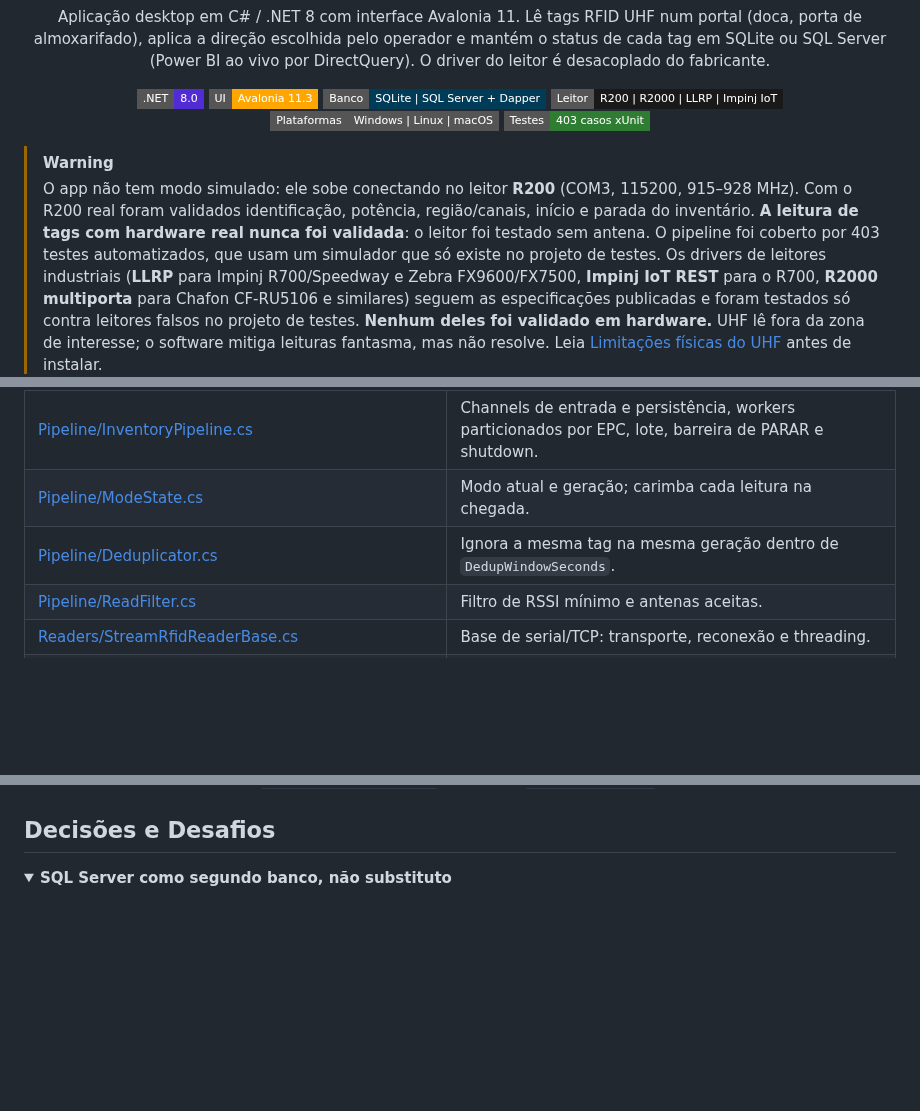
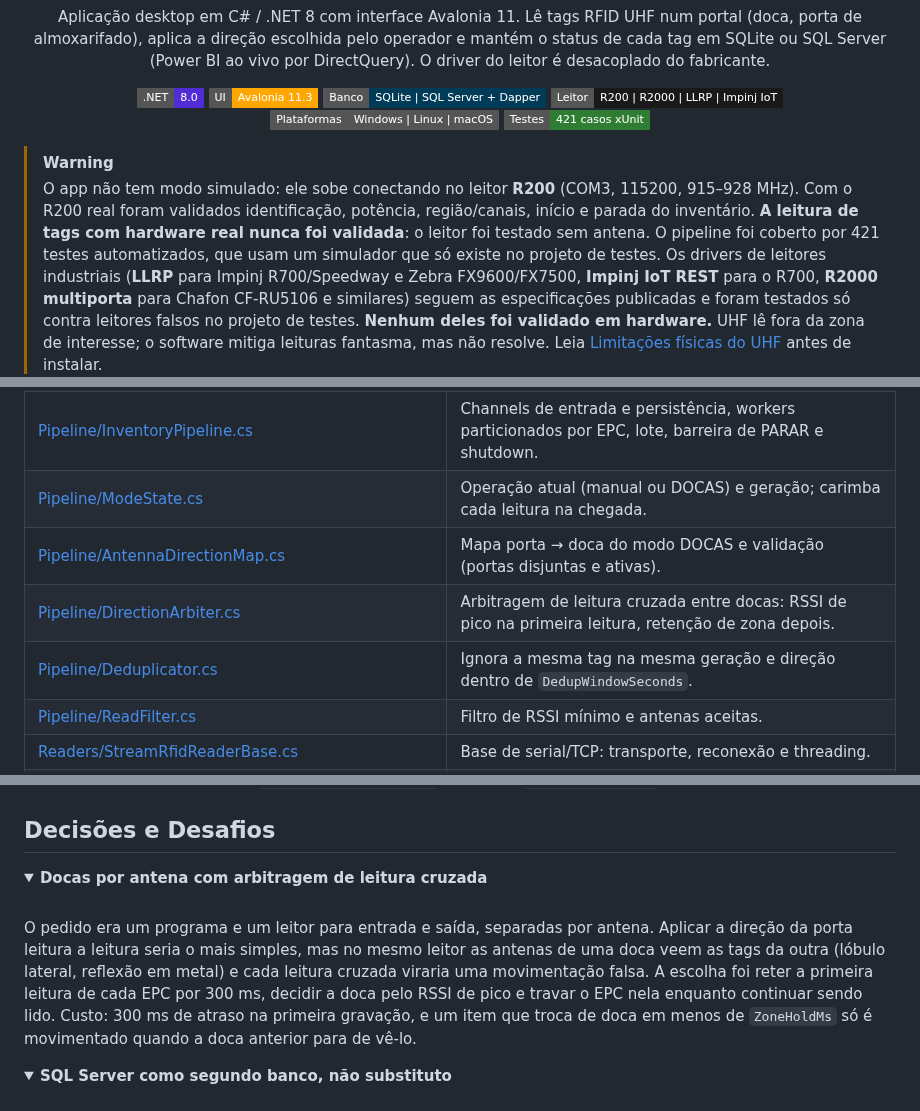
Before and after one commit to GZimbra/KRF-Reader, a Markdown page: README.md, 3 parts joined by grey strips. Rendered like a GitHub page; folded sections open; badges without logos; blank space fills up the shorter version.

```diff
--- a/README.md
+++ b/README.md
@@ -11,14 +11,14 @@
     <img src="https://img.shields.io/badge/Banco-SQLite%20%7C%20SQL%20Server%20%2B%20Dapper-003B57?style=flat-square&amp;logo=sqlite&amp;logoColor=white" alt="SQLite ou SQL Server com Dapper" />
     <img src="https://img.shields.io/badge/Leitor-R200%20%7C%20R2000%20%7C%20LLRP%20%7C%20Impinj%20IoT-191919?style=flat-square" alt="Leitor R200, R2000, LLRP ou Impinj IoT" />
     <img src="https://img.shields.io/badge/Plataformas-Windows%20%7C%20Linux%20%7C%20macOS-555555?style=flat-square" alt="Windows, Linux e macOS" />
-    <img src="https://img.shields.io/badge/Testes-403%20casos%20xUnit-2E7D32?style=flat-square" alt="403 casos de teste xUnit" />
+    <img src="https://img.shields.io/badge/Testes-421%20casos%20xUnit-2E7D32?style=flat-square" alt="421 casos de teste xUnit" />
   </p>
 </div>
 
 > [!WARNING]
 > O app não tem modo simulado: ele sobe conectando no leitor **R200** (COM3, 115200, 915–928 MHz). Com o R200 real
 > foram validados identificação, potência, região/canais, início e parada do inventário. **A leitura de tags com
-> hardware real nunca foi validada**: o leitor foi testado sem antena. O pipeline foi coberto por 403 testes
+> hardware real nunca foi validada**: o leitor foi testado sem antena. O pipeline foi coberto por 421 testes
 > automatizados, que usam um simulador que só existe no projeto de testes.
 > Os drivers de leitores industriais (**LLRP** para Impinj R700/Speedway e Zebra FX9600/FX7500, **Impinj IoT REST**
 > para o R700, **R2000 multiporta** para Chafon CF-RU5106 e similares) seguem as especificações publicadas e foram
@@ -107,8 +110,10 @@ KRF-Reader/
 | [Domain/TagRegistration.cs](src/KrfReader.Domain/TagRegistration.cs) | Cadastro de tag e validação (EPC Gen2, descrição obrigatória). |
 | [Domain/Package.cs](src/KrfReader.Domain/Package.cs) | Embalagem com várias etiquetas e validação (código, tipo, medidas, peso, 1–8 EPCs). |
 | [Pipeline/InventoryPipeline.cs](src/KrfReader.Application/Pipeline/InventoryPipeline.cs) | Channels de entrada e persistência, workers particionados por EPC, lote, barreira de PARAR e shutdown. |
-| [Pipeline/ModeState.cs](src/KrfReader.Application/Pipeline/ModeState.cs) | Modo atual e geração; carimba cada leitura na chegada. |
-| [Pipeline/Deduplicator.cs](src/KrfReader.Application/Pipeline/Deduplicator.cs) | Ignora a mesma tag na mesma geração dentro de `DedupWindowSeconds`. |
+| [Pipeline/ModeState.cs](src/KrfReader.Application/Pipeline/ModeState.cs) | Operação atual (manual ou DOCAS) e geração; carimba cada leitura na chegada. |
+| [Pipeline/AntennaDirectionMap.cs](src/KrfReader.Application/Pipeline/AntennaDirectionMap.cs) | Mapa porta → doca do modo DOCAS e validação (portas disjuntas e ativas). |
+| [Pipeline/DirectionArbiter.cs](src/KrfReader.Application/Pipeline/DirectionArbiter.cs) | Arbitragem de leitura cruzada entre docas: RSSI de pico na primeira leitura, retenção de zona depois. |
+| [Pipeline/Deduplicator.cs](src/KrfReader.Application/Pipeline/Deduplicator.cs) | Ignora a mesma tag na mesma geração e direção dentro de `DedupWindowSeconds`. |
 | [Pipeline/ReadFilter.cs](src/KrfReader.Application/Pipeline/ReadFilter.cs) | Filtro de RSSI mínimo e antenas aceitas. |
 | [Readers/StreamRfidReaderBase.cs](src/KrfReader.Infrastructure/Readers/StreamRfidReaderBase.cs) | Base de serial/TCP: transporte, reconexão e threading. |
 | [Readers/Protocols/AsciiLineProtocol.cs](src/KrfReader.Infrastructure/Readers/Protocols/AsciiLineProtocol.cs) | Parser `EPC,RSSI,ANTENA[,TIMESTAMP]` com frames parciais. |
@@ -628,6 +670,20 @@ KRF_TEST_SQLSERVER='Server=localhost,1433;User Id=sa;Password=<senha forte>;Trus
 5. Configuração local fica em `appsettings.Local.json`, nunca no `appsettings.json` versionado.
 
 ## Decisões e Desafios
+
+<details>
+<summary><b>Docas por antena com arbitragem de leitura cruzada</b></summary>
+
+<br/>
+
+O pedido era um programa e um leitor para entrada e saída, separadas por antena. Aplicar a direção da porta leitura a
+leitura seria o mais simples, mas no mesmo leitor as antenas de uma doca veem as tags da outra (lóbulo lateral,
+reflexão em metal) e cada leitura cruzada viraria uma movimentação falsa. A escolha foi reter a primeira leitura de
+cada EPC por 300 ms, decidir a doca pelo RSSI de pico e travar o EPC nela enquanto continuar sendo lido. Custo: 300 ms
+de atraso na primeira gravação, e um item que troca de doca em menos de `ZoneHoldMs` só é movimentado quando a doca
+anterior para de vê-lo.
+
+</details>
 
 <details>
 <summary><b>SQL Server como segundo banco, não substituto</b></summary>
```
Also changed, not shown: other parts of README.md (+45 -5 lines), docs/screenshots/docas.png (added), 18 other files.
